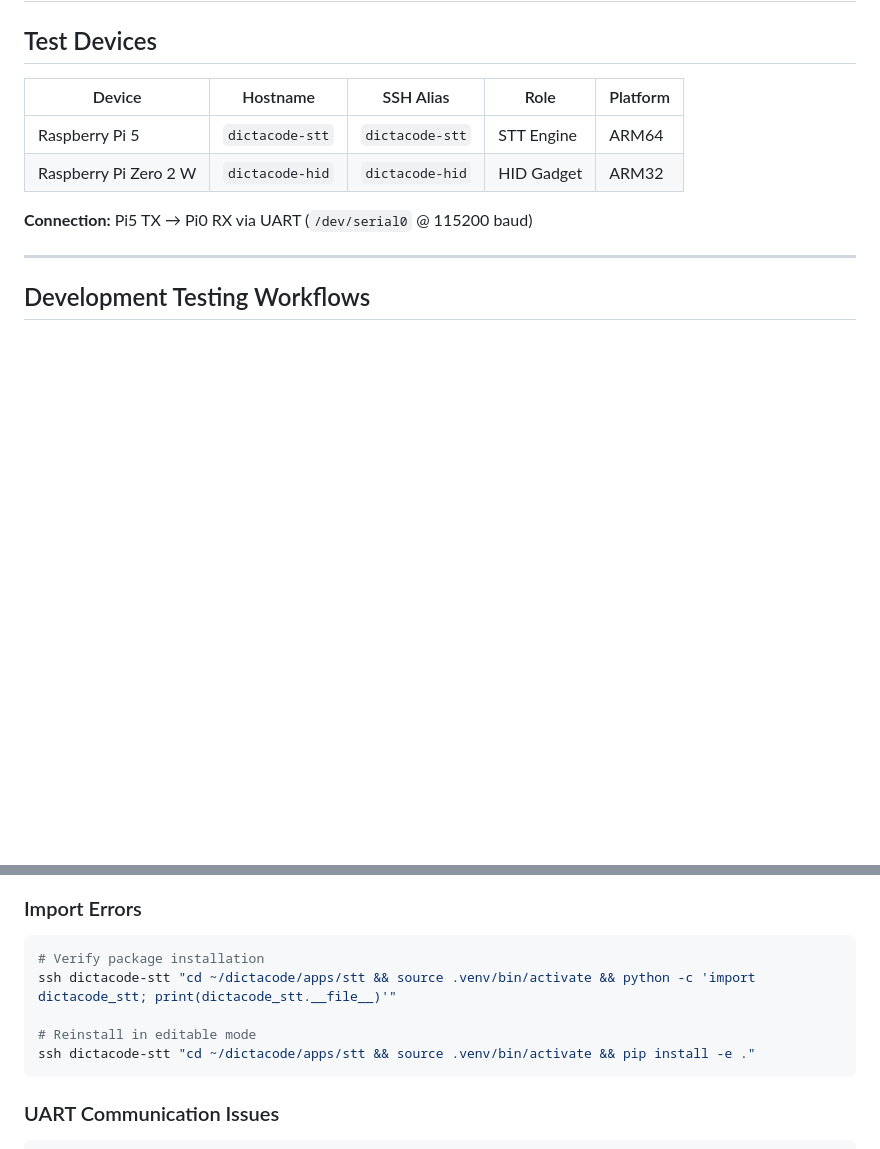
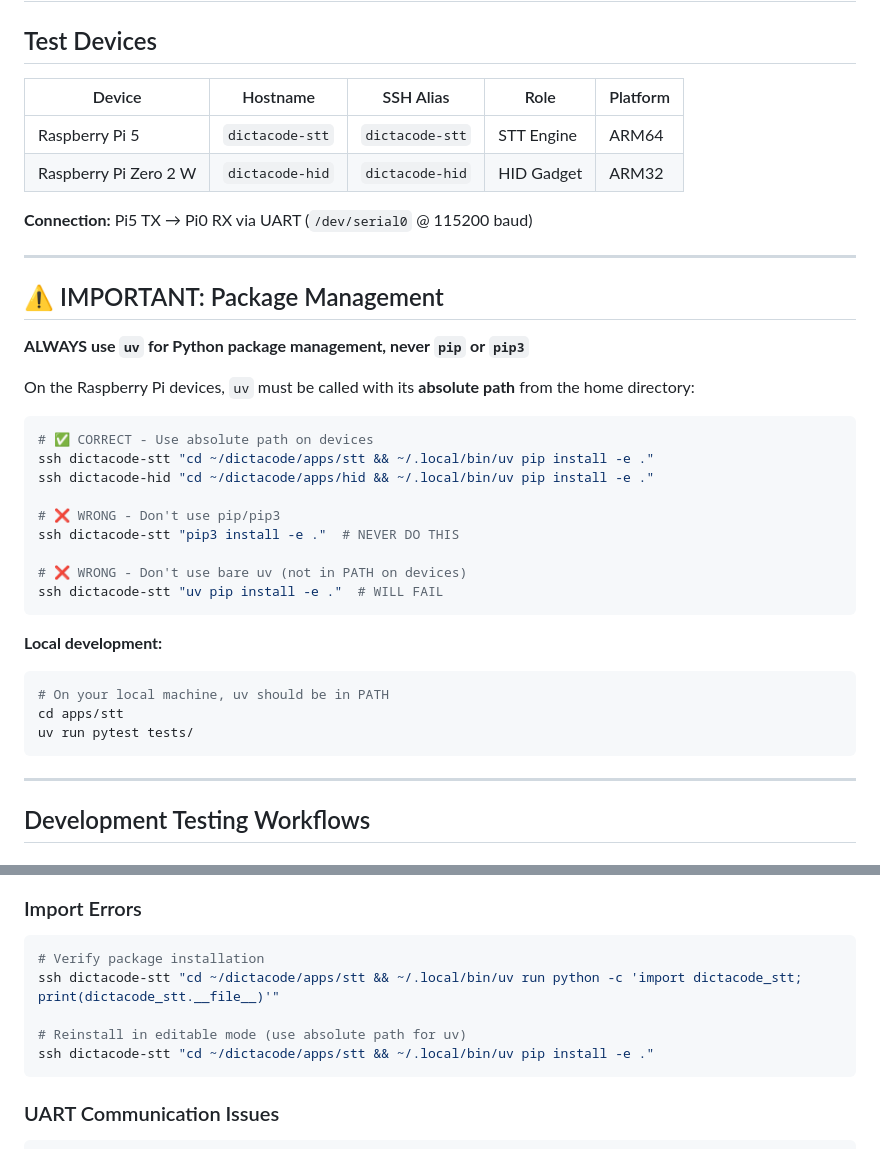
Before and after one commit to cprima-homelab/dictacode, a Markdown page: docs/testing.md, 2 parts joined by grey strips. GitHub-like rendering; blank space fills up the shorter version.

Commit message:
Document uv usage requirement in testing guide
Add prominent warning at top of testing.md:
- ALWAYS use uv (never pip/pip3)
- On devices, use absolute path: ~/.local/bin/uv
- Update Import Errors section with correct uv commands

This prevents confusion when deploying to Raspberry Pi devices
where uv is not in PATH.

🤖 Generated with [Claude Code](https://claude.com/claude-code)

Co-Authored-By: Claude <noreply@anthropic.com>

````diff
--- a/docs/testing.md
+++ b/docs/testing.md
@@ -8,6 +8,33 @@
 | Raspberry Pi Zero 2 W | `dictacode-hid` | `dictacode-hid` | HID Gadget | ARM32 |
 
 **Connection:** Pi5 TX → Pi0 RX via UART (`/dev/serial0` @ 115200 baud)
+
+---
+
+## ⚠️ IMPORTANT: Package Management
+
+**ALWAYS use `uv` for Python package management, never `pip` or `pip3`**
+
+On the Raspberry Pi devices, `uv` must be called with its **absolute path** from the home directory:
+
+```bash
+# ✅ CORRECT - Use absolute path on devices
+ssh dictacode-stt "cd ~/dictacode/apps/stt && ~/.local/bin/uv pip install -e ."
+ssh dictacode-hid "cd ~/dictacode/apps/hid && ~/.local/bin/uv pip install -e ."
+
+# ❌ WRONG - Don't use pip/pip3
+ssh dictacode-stt "pip3 install -e ."  # NEVER DO THIS
+
+# ❌ WRONG - Don't use bare uv (not in PATH on devices)
+ssh dictacode-stt "uv pip install -e ."  # WILL FAIL
+```
+
+**Local development:**
+```bash
+# On your local machine, uv should be in PATH
+cd apps/stt
+uv run pytest tests/
+```
 
 ---
 
@@ -206,10 +233,10 @@ ssh dictacode-stt "sudo journalctl -u dictacode-stt -n 50 --no-pager | grep 'Sta
 
 ```bash
 # Verify package installation
-ssh dictacode-stt "cd ~/dictacode/apps/stt && source .venv/bin/activate && python -c 'import dictacode_stt; print(dictacode_stt.__file__)'"
+ssh dictacode-stt "cd ~/dictacode/apps/stt && ~/.local/bin/uv run python -c 'import dictacode_stt; print(dictacode_stt.__file__)'"
 
-# Reinstall in editable mode
-ssh dictacode-stt "cd ~/dictacode/apps/stt && source .venv/bin/activate && pip install -e ."
+# Reinstall in editable mode (use absolute path for uv)
+ssh dictacode-stt "cd ~/dictacode/apps/stt && ~/.local/bin/uv pip install -e ."
 ```
 
 ### UART Communication Issues
````
